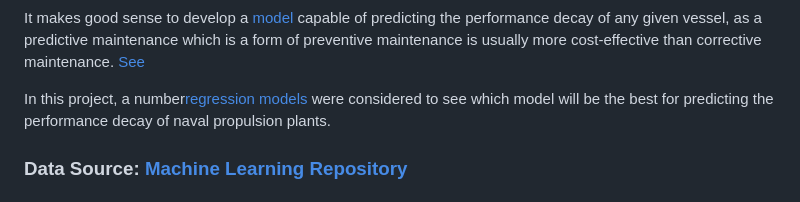
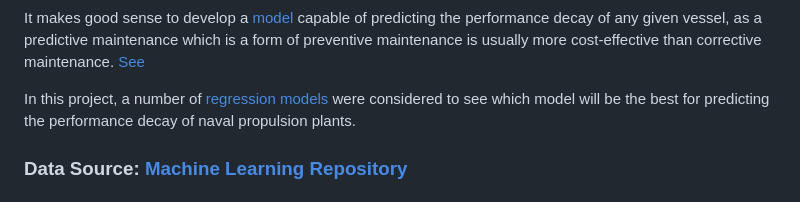
Before and after one commit to Olupaula/condition_based_maintenance, a Markdown page: readme.md, the part around the change. Rendered like a GitHub page.

```diff
--- a/readme.md
+++ b/readme.md
@@ -14,7 +14,7 @@ capable of predicting the performance decay of any given vessel, as a predictive
 preventive maintenance is usually more cost-effective than corrective maintenance.
 [See](https://roadtoreliability.com/types-of-maintenance/)
 
-In this project, a number[regression models](https://learn.microsoft.com/en-us/training/modules/understand-regression-machine-learning/)
+In this project, a number of [regression models](https://learn.microsoft.com/en-us/training/modules/understand-regression-machine-learning/)
 were considered to see which model will be the best for predicting the performance decay of naval propulsion plants.
 
 ### Data Source: [Machine Learning Repository](https://archive.ics.uci.edu/ml/datasets/Condition+Based+Maintenance+of+Naval+Propulsion+Plants)
```
